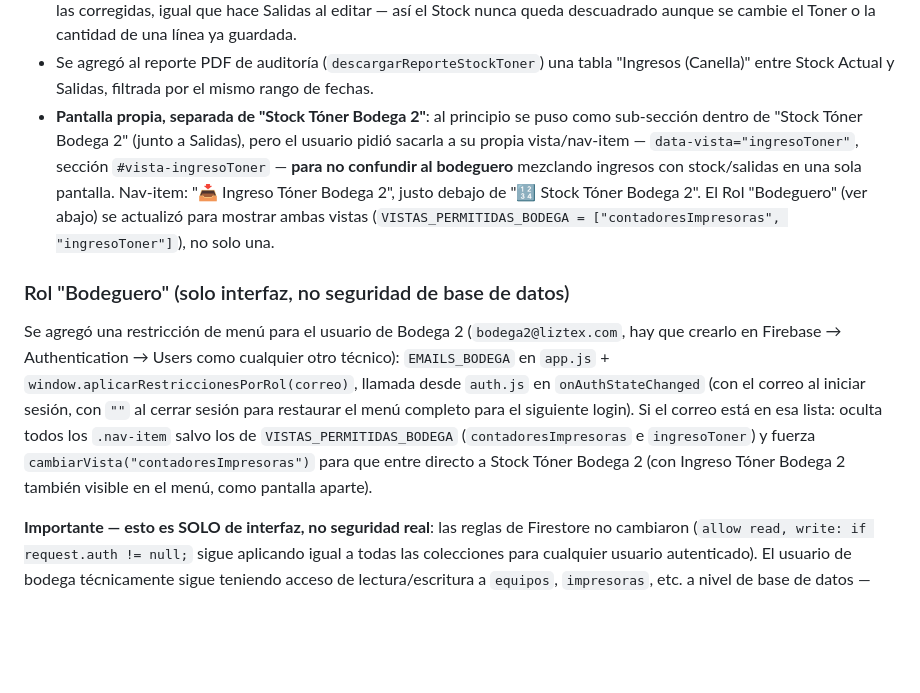
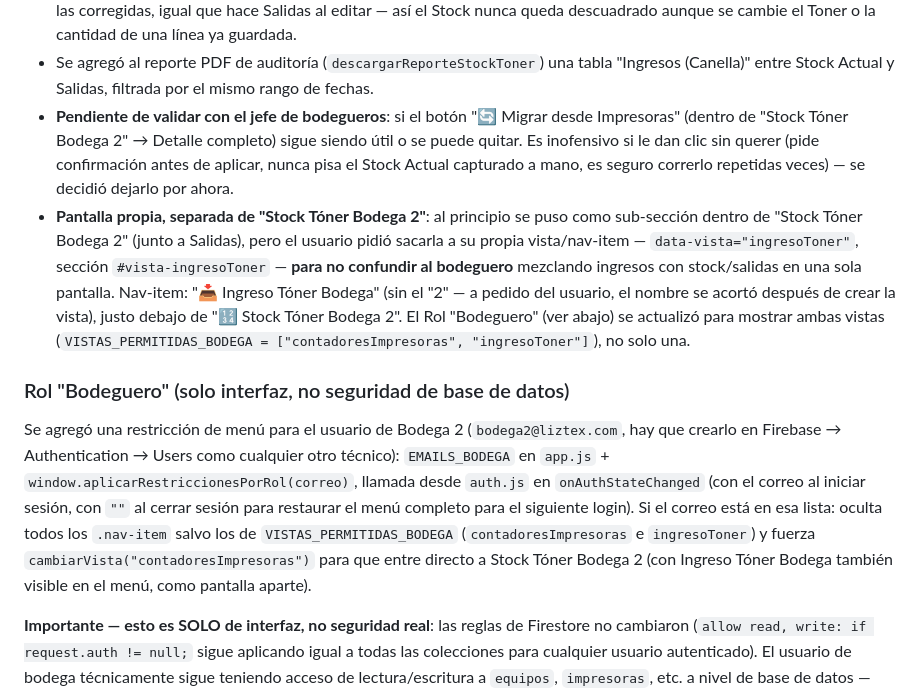
Before and after one commit to itbreemer/pruebas1, a Markdown page: CLAUDE.md, the part around the change. Rendered like a GitHub page; blank space fills up the shorter version.

Commit message:
Actualizar CLAUDE.md: nombre correcto del nav-item y pendiente de Migrar
Corrige el nombre documentado de "Ingreso Tóner Bodega 2" a "Ingreso
Tóner Bodega" (sin el 2) y deja constancia de que el botón "Migrar
desde Impresoras" queda pendiente de validación con el jefe de
bodegueros (se explicó que es inofensivo y se decidió dejarlo por ahora).

Co-Authored-By: Claude Sonnet 5 <noreply@anthropic.com>
Claude-Session: https://claude.ai/code/session_01A8Vn6gvVCe6pEqrXPwgM2b

```diff
--- a/CLAUDE.md
+++ b/CLAUDE.md
@@ -385,11 +385,16 @@ necesitando ir directo a "Stock Tóner Bodega 2" (que sí busca por Toner) en ve
   cantidad de una línea ya guardada.
 - Se agregó al reporte PDF de auditoría (`descargarReporteStockToner`) una tabla "Ingresos
   (Canella)" entre Stock Actual y Salidas, filtrada por el mismo rango de fechas.
+- **Pendiente de validar con el jefe de bodegueros**: si el botón "🔄 Migrar desde Impresoras"
+  (dentro de "Stock Tóner Bodega 2" → Detalle completo) sigue siendo útil o se puede quitar. Es
+  inofensivo si le dan clic sin querer (pide confirmación antes de aplicar, nunca pisa el Stock
+  Actual capturado a mano, es seguro correrlo repetidas veces) — se decidió dejarlo por ahora.
 - **Pantalla propia, separada de "Stock Tóner Bodega 2"**: al principio se puso como
   sub-sección dentro de "Stock Tóner Bodega 2" (junto a Salidas), pero el usuario pidió
   sacarla a su propia vista/nav-item — `data-vista="ingresoToner"`, sección
   `#vista-ingresoToner` — **para no confundir al bodeguero** mezclando ingresos con
-  stock/salidas en una sola pantalla. Nav-item: "📥 Ingreso Tóner Bodega 2", justo debajo de
+  stock/salidas en una sola pantalla. Nav-item: "📥 Ingreso Tóner Bodega" (sin el "2" — a pedido
+  del usuario, el nombre se acortó después de crear la vista), justo debajo de
   "🔢 Stock Tóner Bodega 2". El Rol "Bodeguero" (ver abajo) se actualizó para mostrar ambas
   vistas (`VISTAS_PERMITIDAS_BODEGA = ["contadoresImpresoras", "ingresoToner"]`), no solo una.
 
@@ -402,7 +407,7 @@ crearlo en Firebase → Authentication → Users como cualquier otro técnico):
 el menú completo para el siguiente login). Si el correo está en esa lista: oculta todos los
 `.nav-item` salvo los de `VISTAS_PERMITIDAS_BODEGA` (`contadoresImpresoras` e `ingresoToner`) y
 fuerza `cambiarVista("contadoresImpresoras")` para que entre directo a Stock Tóner Bodega 2 (con
-Ingreso Tóner Bodega 2 también visible en el menú, como pantalla aparte).
+Ingreso Tóner Bodega también visible en el menú, como pantalla aparte).
 
 **Importante — esto es SOLO de interfaz, no seguridad real**: las reglas de Firestore no cambiaron
 (`allow read, write: if request.auth != null;` sigue aplicando igual a todas las colecciones para
```
